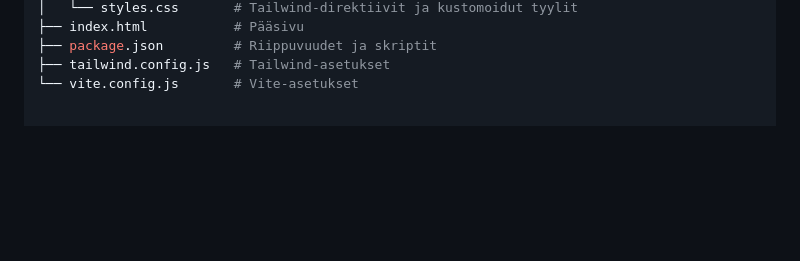
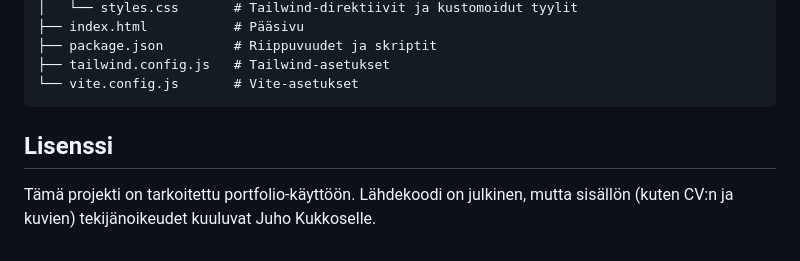
Before and after one commit to Javedom/Kukkonen_org_frontend, a Markdown page: README.md, the part around one of its changes. GitHub-like rendering; blank space fills up the shorter version.

Commit message:
Update README with build instructions and license
Added license section and updated build instructions.

````diff
--- a/README.md
+++ b/README.md
@@ -90,3 +90,7 @@ Projekti on konfiguroitu toimimaan **Railway**-alustalla (`railway.toml`), mutta
 ├── package.json         # Riippuvuudet ja skriptit
 ├── tailwind.config.js   # Tailwind-asetukset
 └── vite.config.js       # Vite-asetukset
+```
+
+## Lisenssi
+Tämä projekti on tarkoitettu portfolio-käyttöön. Lähdekoodi on julkinen, mutta sisällön (kuten CV:n ja kuvien) tekijänoikeudet kuuluvat Juho Kukkoselle.
````
Also changed, not shown: other parts of README.md (+1 -1 lines).
